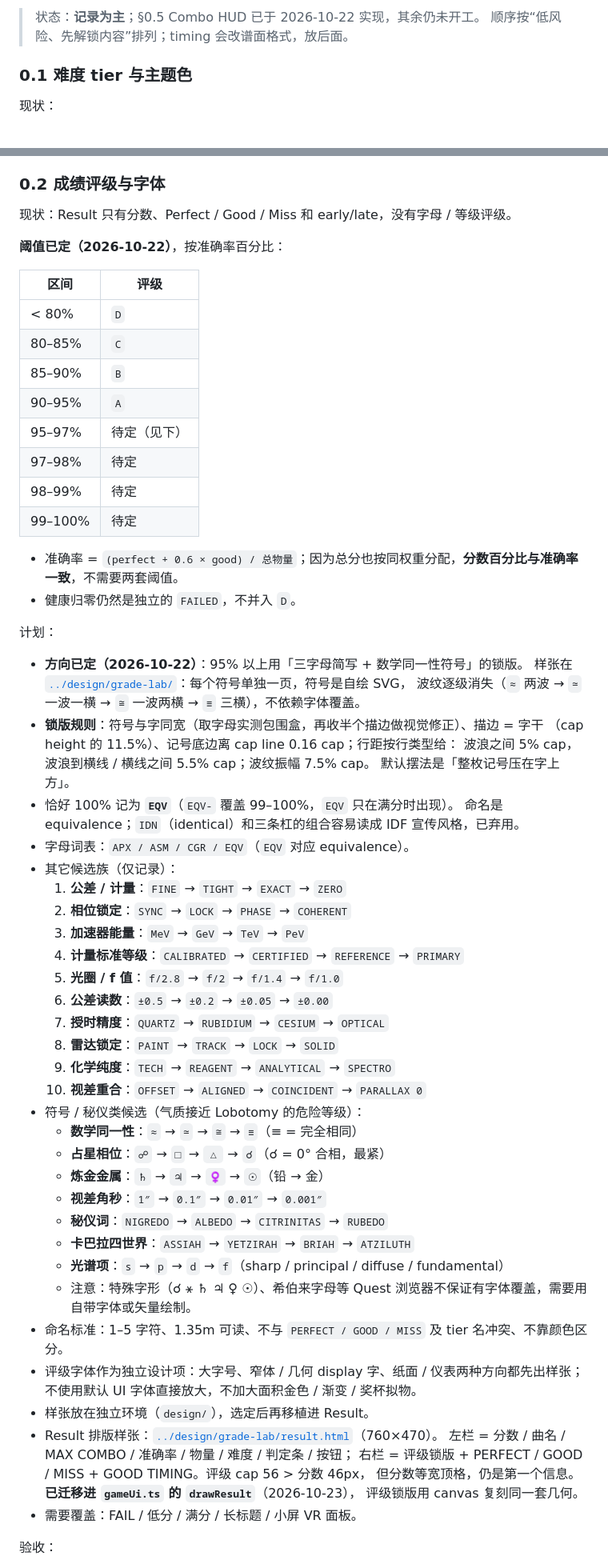
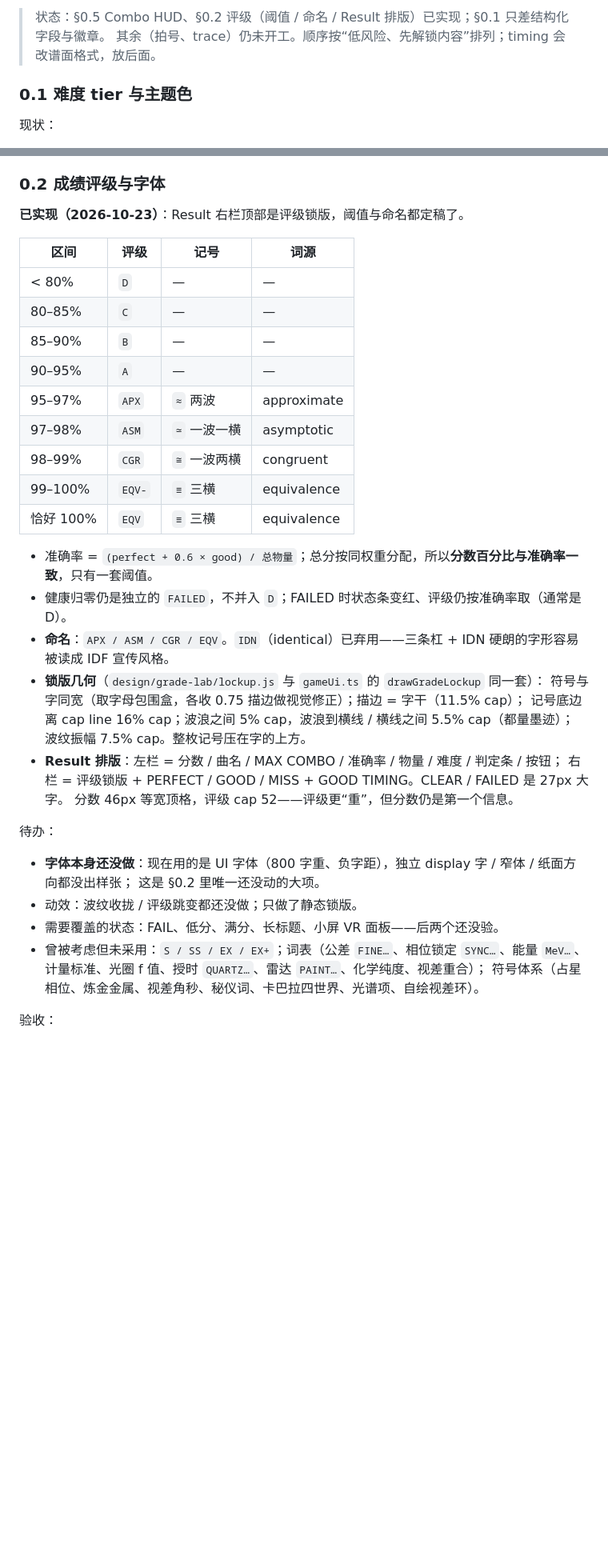
Before and after one commit to mqf080-bit/Paralllax, a Markdown page: prototype/FUTURE.md, 2 parts joined by grey strips. Shown at 80% size. Rendered like a GitHub page; blank space fills up the shorter version.

Commit message:
docs(future): refresh grade section after result migration

```diff
--- a/prototype/FUTURE.md
+++ b/prototype/FUTURE.md
@@ -8,6 +8,6 @@
 
-> 状态：**记录为主**；§0.5 Combo HUD 已于 2026-10-22 实现，其余仍未开工。
-> 顺序按“低风险、先解锁内容”排列；timing 会改谱面格式，放后面。
+> 状态：§0.5 Combo HUD、§0.2 评级（阈值 / 命名 / Result 排版）已实现；§0.1 只差结构化字段与徽章。
+> 其余（拍号、trace）仍未开工。顺序按“低风险、先解锁内容”排列；timing 会改谱面格式，放后面。
 
 ### 0.1 难度 tier 与主题色
 
@@ -44,66 +44,40 @@
 
 ### 0.2 成绩评级与字体
 
-现状：Result 只有分数、Perfect / Good / Miss 和 early/late，没有字母 / 等级评级。
+**已实现（2026-10-23）**：Result 右栏顶部是评级锁版，阈值与命名都定稿了。
 
-**阈值已定（2026-10-22）**，按准确率百分比：
+| 区间 | 评级 | 记号 | 词源 |
+| --- | --- | --- | --- |
+| < 80% | `D` | — | — |
+| 80–85% | `C` | — | — |
+| 85–90% | `B` | — | — |
+| 90–95% | `A` | — | — |
+| 95–97% | `APX` | `≈` 两波 | approximate |
+| 97–98% | `ASM` | `≃` 一波一横 | asymptotic |
+| 98–99% | `CGR` | `≅` 一波两横 | congruent |
+| 99–100% | `EQV-` | `≡` 三横 | equivalence |
+| 恰好 100% | `EQV` | `≡` 三横 | equivalence |
 
-| 区间 | 评级 |
-| --- | --- |
-| < 80% | `D` |
-| 80–85% | `C` |
-| 85–90% | `B` |
-| 90–95% | `A` |
-| 95–97% | 待定（见下） |
-| 97–98% | 待定 |
-| 98–99% | 待定 |
-| 99–100% | 待定 |
+- 准确率 = `(perfect + 0.6 × good) / 总物量`；总分按同权重分配，所以**分数百分比与准确率一致**，只有一套阈值。
+- 健康归零仍是独立的 `FAILED`，不并入 `D`；FAILED 时状态条变红、评级仍按准确率取（通常是 D）。
+- **命名**：`APX / ASM / CGR / EQV`。`IDN`（identical）已弃用——三条杠 + IDN 硬朗的字形容易被读成 IDF 宣传风格。
+- **锁版几何**（`design/grade-lab/lockup.js` 与 `gameUi.ts` 的 `drawGradeLockup` 同一套）：
+  符号与字同宽（取字母包围盒，各收 0.75 描边做视觉修正）；描边 = 字干（11.5% cap）；
+  记号底边离 cap line 16% cap；波浪之间 5% cap，波浪到横线 / 横线之间 5.5% cap（都量墨迹）；
+  波纹振幅 7.5% cap。整枚记号压在字的上方。
+- **Result 排版**：左栏 = 分数 / 曲名 / MAX COMBO / 准确率 / 物量 / 难度 / 判定条 / 按钮；
+  右栏 = 评级锁版 + PERFECT / GOOD / MISS + GOOD TIMING。CLEAR / FAILED 是 27px 大字。
+  分数 46px 等宽顶格，评级 cap 52——评级更“重”，但分数仍是第一个信息。
 
-- 准确率 = `(perfect + 0.6 × good) / 总物量`；因为总分也按同权重分配，**分数百分比与准确率一致**，不需要两套阈值。
-- 健康归零仍然是独立的 `FAILED`，不并入 `D`。
+待办：
 
-计划：
-
-- **方向已定（2026-10-22）**：95% 以上用「三字母简写 + 数学同一性符号」的锁版。
-  样张在 [`../design/grade-lab/`](../design/grade-lab/)：每个符号单独一页，符号是自绘 SVG，
-  波纹逐级消失（`≈` 两波 → `≃` 一波一横 → `≅` 一波两横 → `≡` 三横），不依赖字体覆盖。
-- **锁版规则**：符号与字同宽（取字母实测包围盒，再收半个描边做视觉修正）、描边 = 字干
-  （cap height 的 11.5%）、记号底边离 cap line 0.16 cap；行距按行类型给：
-  波浪之间 5% cap，波浪到横线 / 横线之间 5.5% cap；波纹振幅 7.5% cap。
-  默认摆法是「整枚记号压在字上方」。
-- 恰好 100% 记为 **`EQV`**（`EQV-` 覆盖 99–100%，`EQV` 只在满分时出现）。
-  命名是 equivalence；`IDN`（identical）和三条杠的组合容易读成 IDF 宣传风格，已弃用。
-- 字母词表：`APX / ASM / CGR / EQV`（`EQV` 对应 equivalence）。
-- 其它候选族（仅记录）：
-  1. **公差 / 计量**：`FINE` → `TIGHT` → `EXACT` → `ZERO`
-  2. **相位锁定**：`SYNC` → `LOCK` → `PHASE` → `COHERENT`
-  3. **加速器能量**：`MeV` → `GeV` → `TeV` → `PeV`
-  4. **计量标准等级**：`CALIBRATED` → `CERTIFIED` → `REFERENCE` → `PRIMARY`
-  5. **光圈 / f 值**：`f/2.8` → `f/2` → `f/1.4` → `f/1.0`
-  6. **公差读数**：`±0.5` → `±0.2` → `±0.05` → `±0.00`
-  7. **授时精度**：`QUARTZ` → `RUBIDIUM` → `CESIUM` → `OPTICAL`
-  8. **雷达锁定**：`PAINT` → `TRACK` → `LOCK` → `SOLID`
-  9. **化学纯度**：`TECH` → `REAGENT` → `ANALYTICAL` → `SPECTRO`
-  10. **视差重合**：`OFFSET` → `ALIGNED` → `COINCIDENT` → `PARALLAX 0`
-- 符号 / 秘仪类候选（气质接近 Lobotomy 的危险等级）：
-  - **数学同一性**：`≈` → `≃` → `≅` → `≡`（≡ = 完全相同）
-  - **占星相位**：`☍` → `□` → `△` → `☌`（☌ = 0° 合相，最紧）
-  - **炼金金属**：`♄` → `♃` → `♀` → `☉`（铅 → 金）
-  - **视差角秒**：`1″` → `0.1″` → `0.01″` → `0.001″`
-  - **秘仪词**：`NIGREDO` → `ALBEDO` → `CITRINITAS` → `RUBEDO`
-  - **卡巴拉四世界**：`ASSIAH` → `YETZIRAH` → `BRIAH` → `ATZILUTH`
-  - **光谱项**：`s` → `p` → `d` → `f`（sharp / principal / diffuse / fundamental）
-  - 注意：特殊字形（☌ ⚹ ♄ ♃ ♀ ☉）、希伯来字母等 Quest 浏览器不保证有字体覆盖，需要用自带字体或矢量绘制。
-- 命名标准：1–5 字符、1.35m 可读、不与 `PERFECT / GOOD / MISS` 及 tier 名冲突、不靠颜色区分。
-- 评级字体作为独立设计项：大字号、窄体 / 几何 display 字、纸面 / 仪表两种方向都先出样张；
-  不使用默认 UI 字体直接放大，不加大面积金色 / 渐变 / 奖杯拟物。
-- 样张放在独立环境（`design/`），选定后再移植进 Result。
-- Result 排版样张：[`../design/grade-lab/result.html`](../design/grade-lab/result.html)（760×470）。
-  左栏 = 分数 / 曲名 / MAX COMBO / 准确率 / 物量 / 难度 / 判定条 / 按钮；
-  右栏 = 评级锁版 + PERFECT / GOOD / MISS + GOOD TIMING。评级 cap 56 > 分数 46px，
-  但分数等宽顶格，仍是第一个信息。**已迁移进 `gameUi.ts` 的 `drawResult`**（2026-10-23），
-  评级锁版用 canvas 复刻同一套几何。
-- 需要覆盖：FAIL / 低分 / 满分 / 长标题 / 小屏 VR 面板。
+- **字体本身还没做**：现在用的是 UI 字体（800 字重、负字距），独立 display 字 / 窄体 / 纸面方向都没出样张；
+  这是 §0.2 里唯一还没动的大项。
+- 动效：波纹收拢 / 评级跳变都还没做；只做了静态锁版。
+- 需要覆盖的状态：FAIL、低分、满分、长标题、小屏 VR 面板——后两个还没验。
+- 曾被考虑但未采用：`S / SS / EX / EX+`；词表（公差 `FINE…`、相位锁定 `SYNC…`、能量 `MeV…`、
+  计量标准、光圈 f 值、授时 `QUARTZ…`、雷达 `PAINT…`、化学纯度、视差重合）；
+  符号体系（占星相位、炼金金属、视差角秒、秘仪词、卡巴拉四世界、光谱项、自绘视差环）。
 
 验收：
 
```
Also changed, not shown: other parts of prototype/FUTURE.md (+5 -5 lines).
